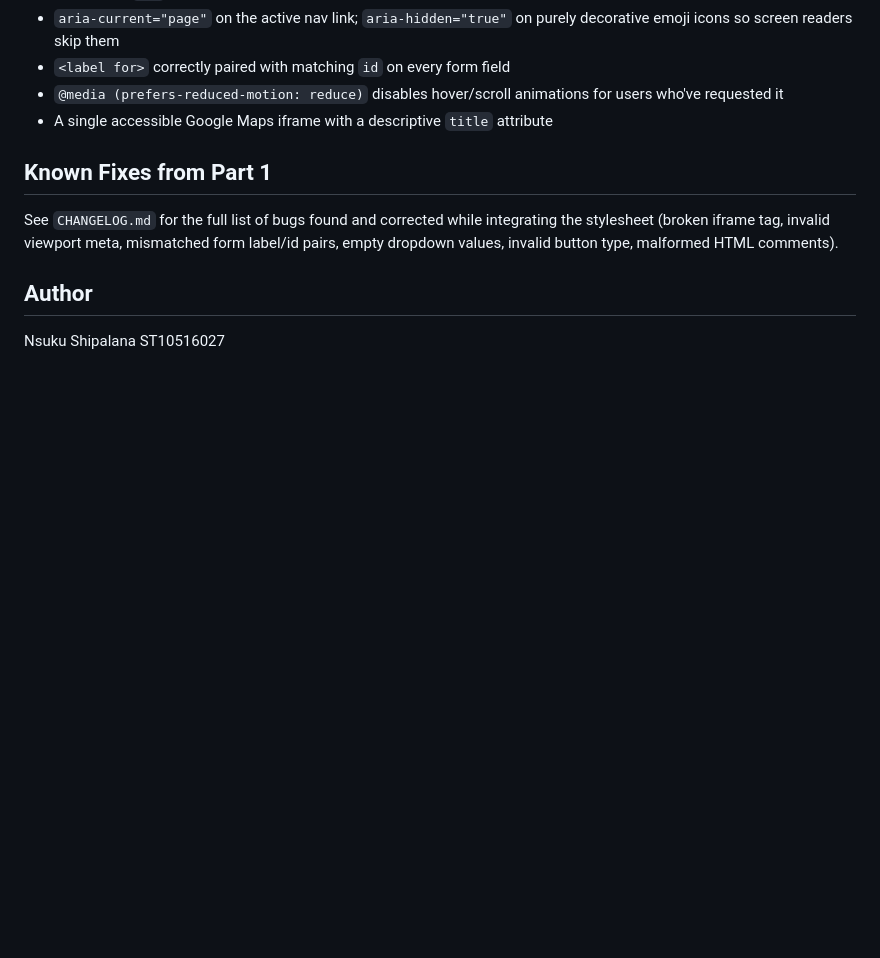
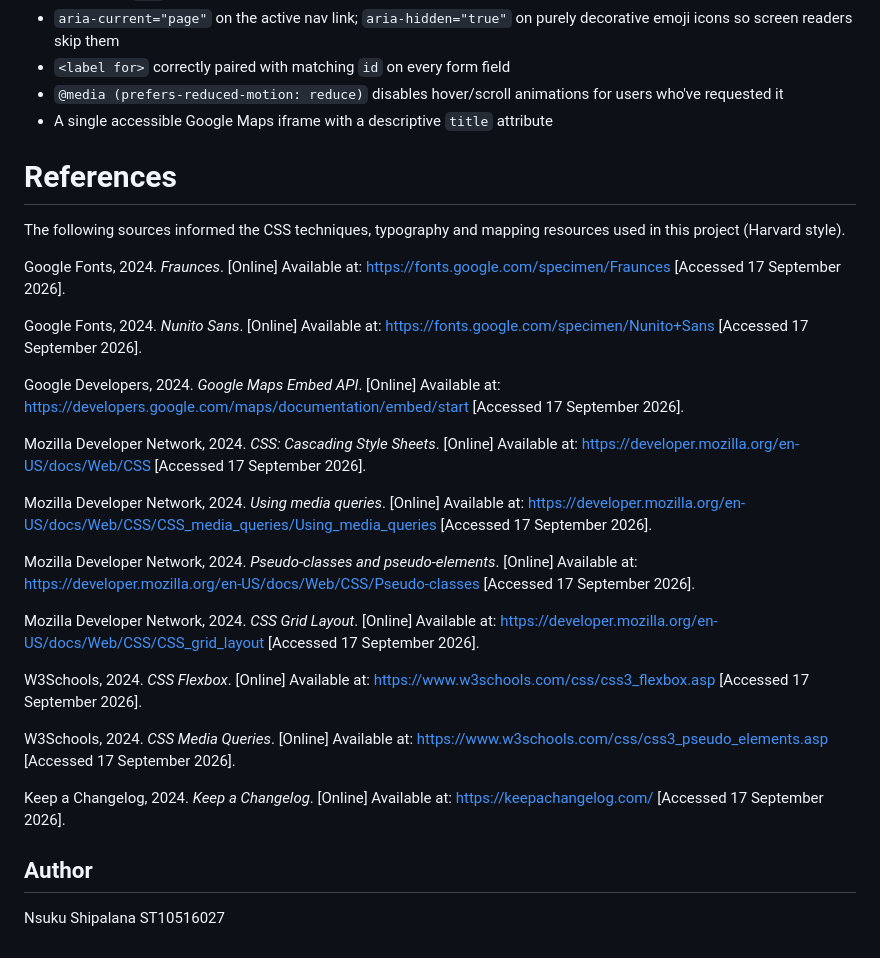
Before and after one commit to Nsuku-S/WEDE5020_POE, a Markdown page: README.md, the part around the change. Drawn GitHub-style; blank space fills up the shorter version.

Commit message:
Update README.md
Added the list of references on the README file

```diff
--- a/README.md
+++ b/README.md
@@ -102,12 +102,52 @@ underline), `::selection` (branded text-selection colour).
 - `@media (prefers-reduced-motion: reduce)` disables hover/scroll animations for users who've requested it
 - A single accessible Google Maps iframe with a descriptive `title` attribute
 
-## Known Fixes from Part 1
+# References
 
-See `CHANGELOG.md` for the full list of bugs found and corrected while
-integrating the stylesheet (broken iframe tag, invalid viewport meta,
-mismatched form label/id pairs, empty dropdown values, invalid button type,
-malformed HTML comments).
+The following sources informed the CSS techniques, typography and mapping
+resources used in this project (Harvard style).
+
+Google Fonts, 2024. *Fraunces*. [Online]
+Available at: https://fonts.google.com/specimen/Fraunces
+[Accessed 17 September 2026].
+
+Google Fonts, 2024. *Nunito Sans*. [Online]
+Available at: https://fonts.google.com/specimen/Nunito+Sans
+[Accessed 17 September 2026].
+
+Google Developers, 2024. *Google Maps Embed API*. [Online]
+Available at: https://developers.google.com/maps/documentation/embed/start
+[Accessed 17 September 2026].
+
+Mozilla Developer Network, 2024. *CSS: Cascading Style Sheets*. [Online]
+Available at: https://developer.mozilla.org/en-US/docs/Web/CSS
+[Accessed 17 September 2026].
+
+Mozilla Developer Network, 2024. *Using media queries*. [Online]
+Available at: https://developer.mozilla.org/en-US/docs/Web/CSS/CSS_media_queries/Using_media_queries
+[Accessed 17 September 2026].
+
+Mozilla Developer Network, 2024. *Pseudo-classes and pseudo-elements*. [Online]
+Available at: https://developer.mozilla.org/en-US/docs/Web/CSS/Pseudo-classes
+[Accessed 17 September 2026].
+
+Mozilla Developer Network, 2024. *CSS Grid Layout*. [Online]
+Available at: https://developer.mozilla.org/en-US/docs/Web/CSS/CSS_grid_layout
+[Accessed 17 September 2026].
+
+W3Schools, 2024. *CSS Flexbox*. [Online]
+Available at: https://www.w3schools.com/css/css3_flexbox.asp
+[Accessed 17 September 2026].
+
+W3Schools, 2024. *CSS Media Queries*. [Online]
+Available at: https://www.w3schools.com/css/css3_pseudo_elements.asp
+[Accessed 17 September 2026].
+
+Keep a Changelog, 2024. *Keep a Changelog*. [Online]
+Available at: https://keepachangelog.com/
+[Accessed 17 September 2026].
+
+
 
 ## Author
 
```
